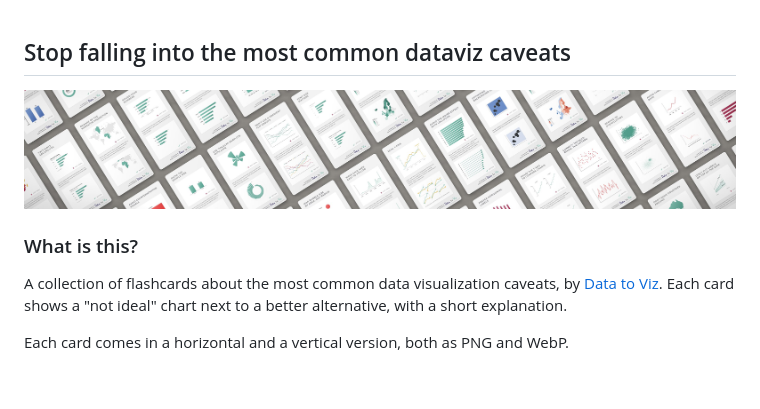
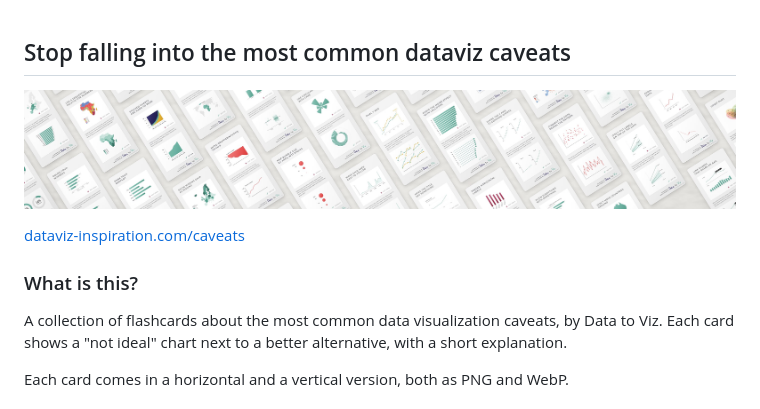
Before and after one commit to holtzy/dataviz-caveat-flashcards, a Markdown page: README.md, the part around the change. Rendered like a GitHub page; pictures changed too: overview/grid.jpg; blank space fills up the shorter version.

Commit message:
Lighter masonry grid image, site link under it, no Data to Viz link in the intro
Co-Authored-By: Claude Opus 5.5 <noreply@anthropic.com>

```diff
--- a/README.md
+++ b/README.md
@@ -2,9 +2,11 @@
 
 ![Dataviz caveat flashcards laid out on a table](overview/grid.jpg)
 
+[dataviz-inspiration.com/caveats](https://www.dataviz-inspiration.com/caveats)
+
 ### What is this?
 
-A collection of flashcards about the most common data visualization caveats, by [Data to Viz](https://www.data-to-viz.com).
+A collection of flashcards about the most common data visualization caveats, by Data to Viz.
 Each card shows a "not ideal" chart next to a better alternative, with a short explanation.
 
 Each card comes in a horizontal and a vertical version, both as PNG and WebP.
```
Also changed, not shown: 1 other file.
